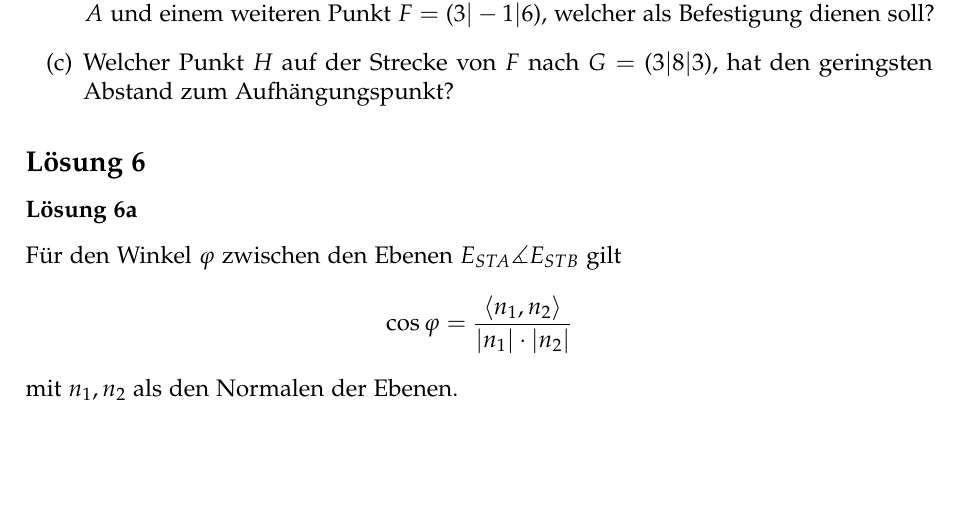
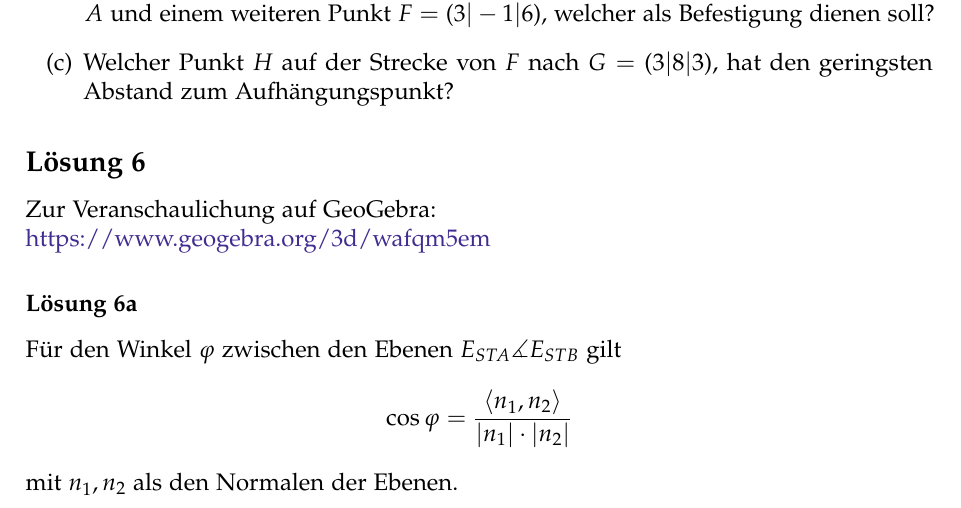
Before and after one commit to cortex359/matse-aachen.ws22, a LaTeX document (la1_h07/Aufgabe6.tex): part of page 1 of 4, cut so that both start at the same text, the shorter picture padded with empty space. Compiled offline with pdfLaTeX.

Commit message:
Geogebra Link hinzugefügt.

```diff
--- a/la1_h07/Aufgabe6.tex
+++ b/la1_h07/Aufgabe6.tex
@@ -16,6 +16,9 @@ Die Platte hat eine Aufhängung, welche sich im geschlossenen Zustand am Punkt $
 
 \subsection{Lösung 6}
 % https://www.geogebra.org/3d/wafqm5em
+
+Zur Veranschaulichung auf GeoGebra:\\
+\href{https://www.geogebra.org/3d/wafqm5em}{https://www.geogebra.org/3d/wafqm5em}
 
 \subsubsection{Lösung 6a}
 Für den Winkel $\varphi $ zwischen den Ebenen $E_{STA} \measuredangle E_{STB}$ gilt
```
Also changed, not shown: la1_h07/Aufgabe6.pdf, la1_h07/main.pdf.
